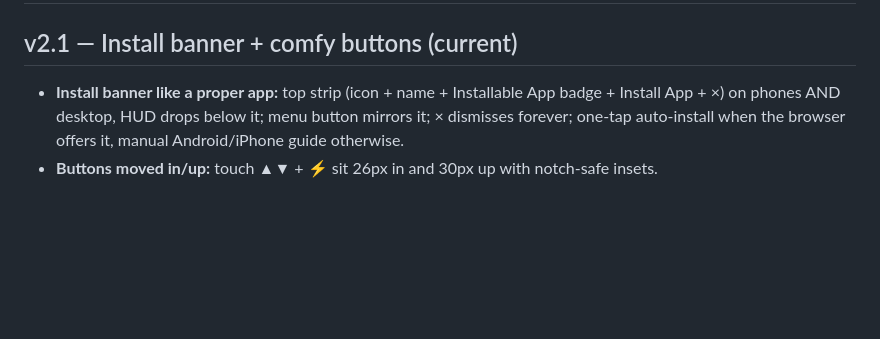
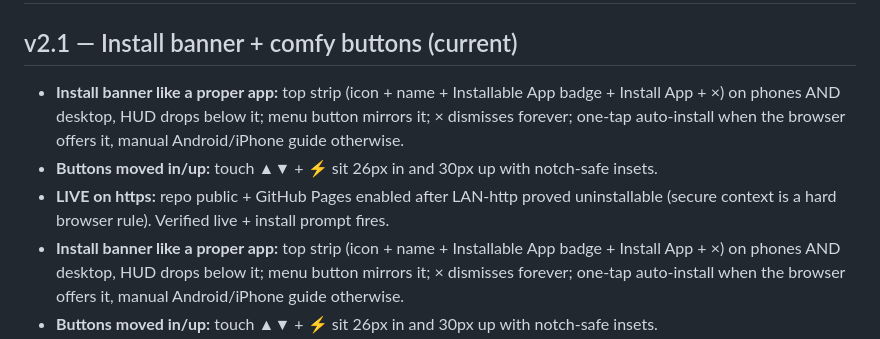
Before and after one commit to sumit-dev06/Nemo-Dash, a Markdown page: docs/CHANGELOG.md, the part around the change. Drawn GitHub-style; blank space fills up the shorter version.

```diff
--- a/docs/CHANGELOG.md
+++ b/docs/CHANGELOG.md
@@ -1,6 +1,13 @@
 # CHANGELOG — Nemo Dash (serious project, `index.html` + `css/` + `js/` + PWA)
 
 ## v2.1 — Install banner + comfy buttons (current)
+- **Install banner like a proper app:** top strip (icon + name + Installable App badge +
+  Install App + ×) on phones AND desktop, HUD drops below it; menu button mirrors it;
+  × dismisses forever; one-tap auto-install when the browser offers it, manual
+  Android/iPhone guide otherwise.
+- **Buttons moved in/up:** touch ▲▼ + ⚡ sit 26px in and 30px up with notch-safe insets.
+- **LIVE on https:** repo public + GitHub Pages enabled after LAN-http proved uninstallable
+  (secure context is a hard browser rule). Verified live + install prompt fires.
 - **Install banner like a proper app:** top strip (icon + name + Installable App badge +
   Install App + ×) on phones AND desktop, HUD drops below it; menu button mirrors it;
   × dismisses forever; one-tap auto-install when the browser offers it, manual
```
Also changed, not shown: README.md (+2 -0 lines).
